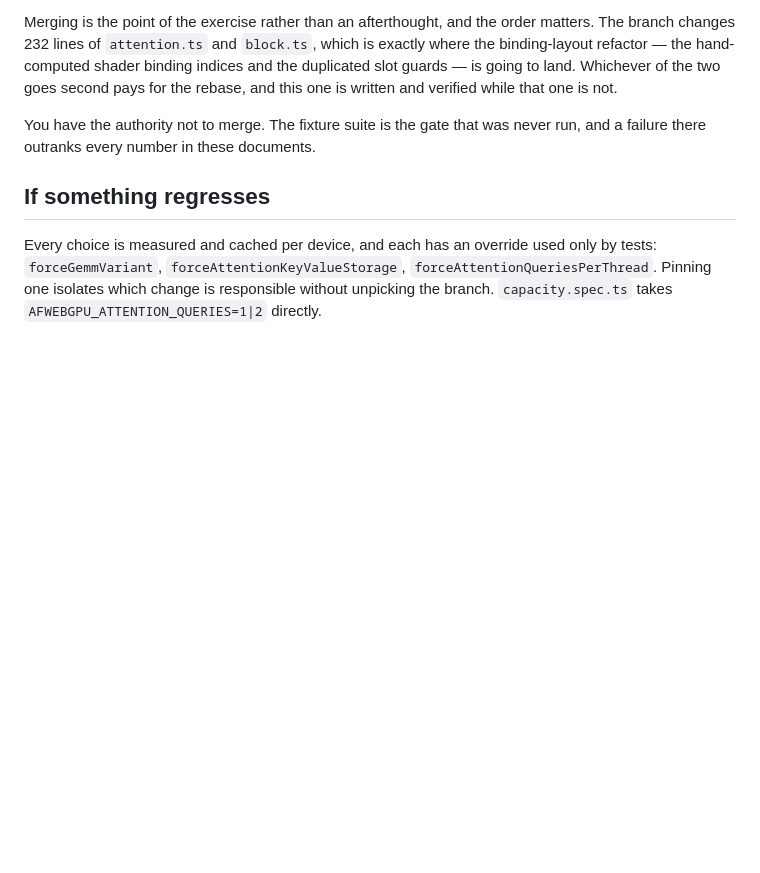
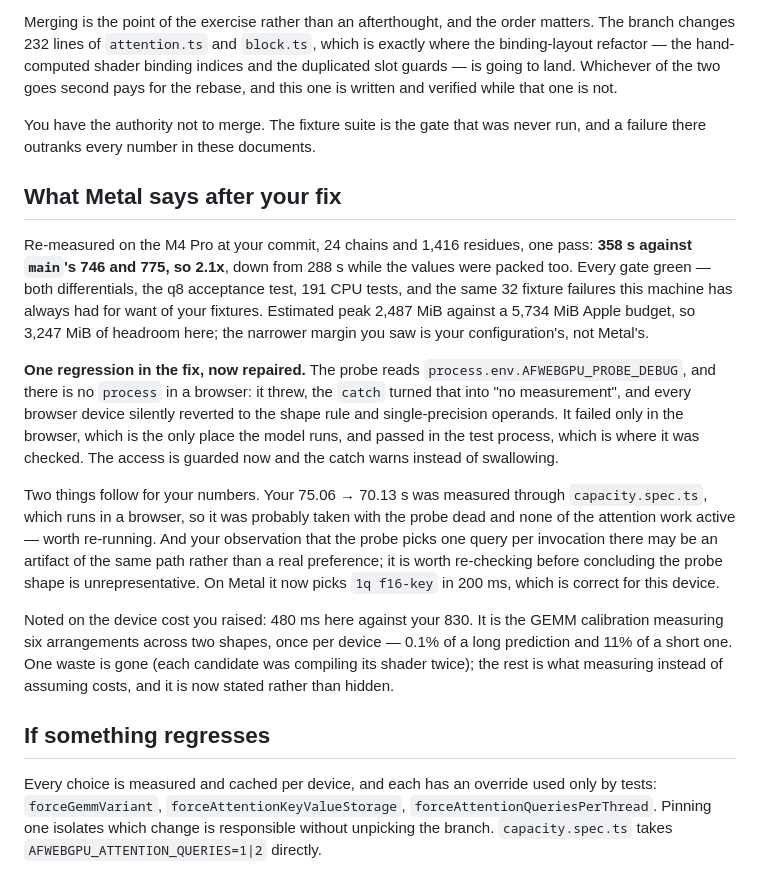
Before and after one commit to martin-steinegger/alphafold2-webgpu, a Markdown page: docs/GB10_VERIFICATION_BRIEF.md, the part around the change. Drawn GitHub-style; blank space fills up the shorter version.

Commit message:
Record what Metal measures after the GB10 fix, and the browser regression
358 s against main's 746 and 775, so 2.1x, down from 288 while the values
were packed. Seventy seconds is what that correctness costs and it is worth
paying: the differential tests here compare the model against itself and
could never have caught what the fixtures did.

Also the fault the fix introduced and its consequences for the GB10's own
numbers, since capacity.spec.ts runs in a browser and the probe was dead
there.

```diff
--- a/docs/GB10_VERIFICATION_BRIEF.md
+++ b/docs/GB10_VERIFICATION_BRIEF.md
@@ -123,6 +123,38 @@ while that one is not.
 You have the authority not to merge. The fixture suite is the gate that was
 never run, and a failure there outranks every number in these documents.
 
+## What Metal says after your fix
+
+Re-measured on the M4 Pro at your commit, 24 chains and 1,416 residues, one
+pass: **358 s against `main`'s 746 and 775, so 2.1x**, down from 288 s while
+the values were packed too. Every gate green — both differentials, the q8
+acceptance test, 191 CPU tests, and the same 32 fixture failures this machine
+has always had for want of your fixtures. Estimated peak 2,487 MiB against a
+5,734 MiB Apple budget, so 3,247 MiB of headroom here; the narrower margin you
+saw is your configuration's, not Metal's.
+
+**One regression in the fix, now repaired.** The probe reads
+`process.env.AFWEBGPU_PROBE_DEBUG`, and there is no `process` in a browser: it
+threw, the `catch` turned that into "no measurement", and every browser device
+silently reverted to the shape rule and single-precision operands. It failed
+only in the browser, which is the only place the model runs, and passed in the
+test process, which is where it was checked. The access is guarded now and the
+catch warns instead of swallowing.
+
+Two things follow for your numbers. Your 75.06 → 70.13 s was measured through
+`capacity.spec.ts`, which runs in a browser, so it was probably taken with the
+probe dead and none of the attention work active — worth re-running. And your
+observation that the probe picks one query per invocation there may be an
+artifact of the same path rather than a real preference; it is worth
+re-checking before concluding the probe shape is unrepresentative. On Metal it
+now picks `1q f16-key` in 200 ms, which is correct for this device.
+
+Noted on the device cost you raised: 480 ms here against your 830. It is the
+GEMM calibration measuring six arrangements across two shapes, once per
+device — 0.1% of a long prediction and 11% of a short one. One waste is gone
+(each candidate was compiling its shader twice); the rest is what measuring
+instead of assuming costs, and it is now stated rather than hidden.
+
 ## If something regresses
 
 Every choice is measured and cached per device, and each has an override used
```
Also changed, not shown: docs/LONG_COMPLEX_APPLE_METAL_3.md (+15 -2 lines).
